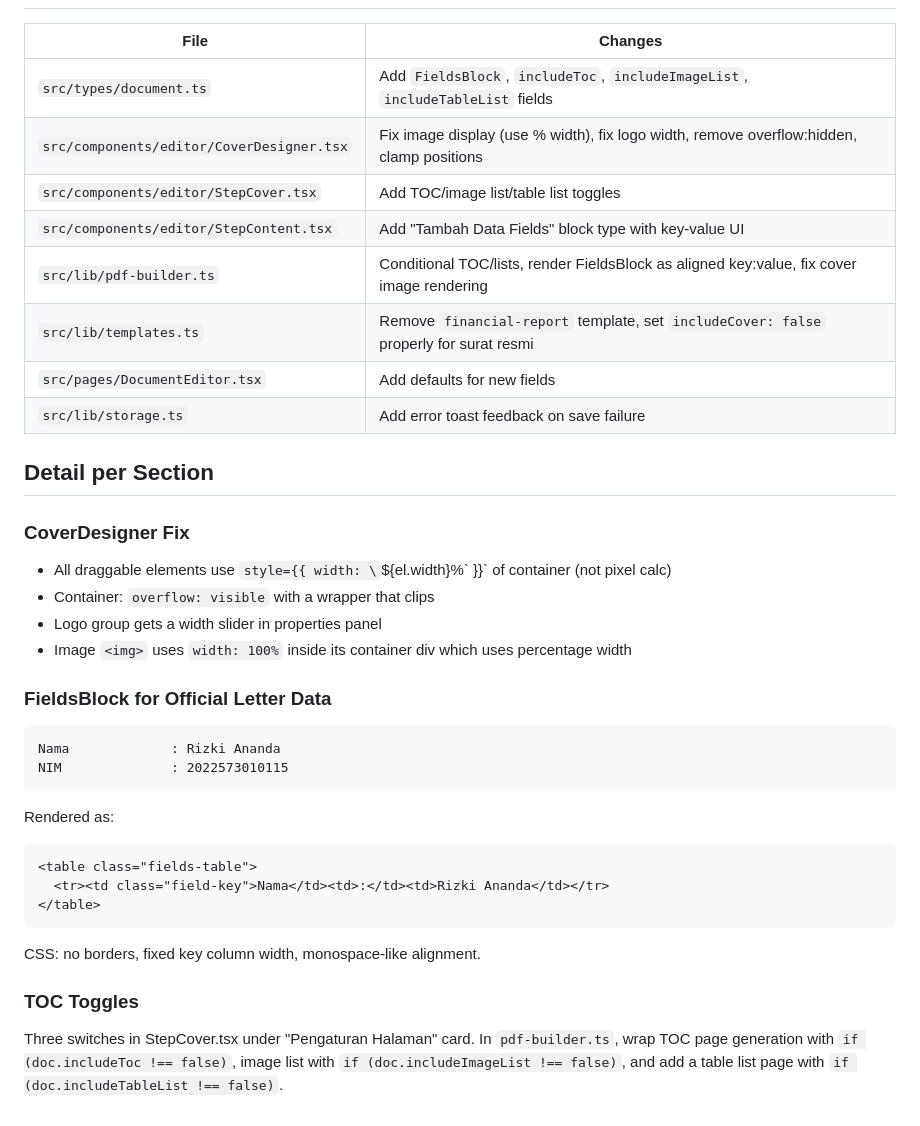
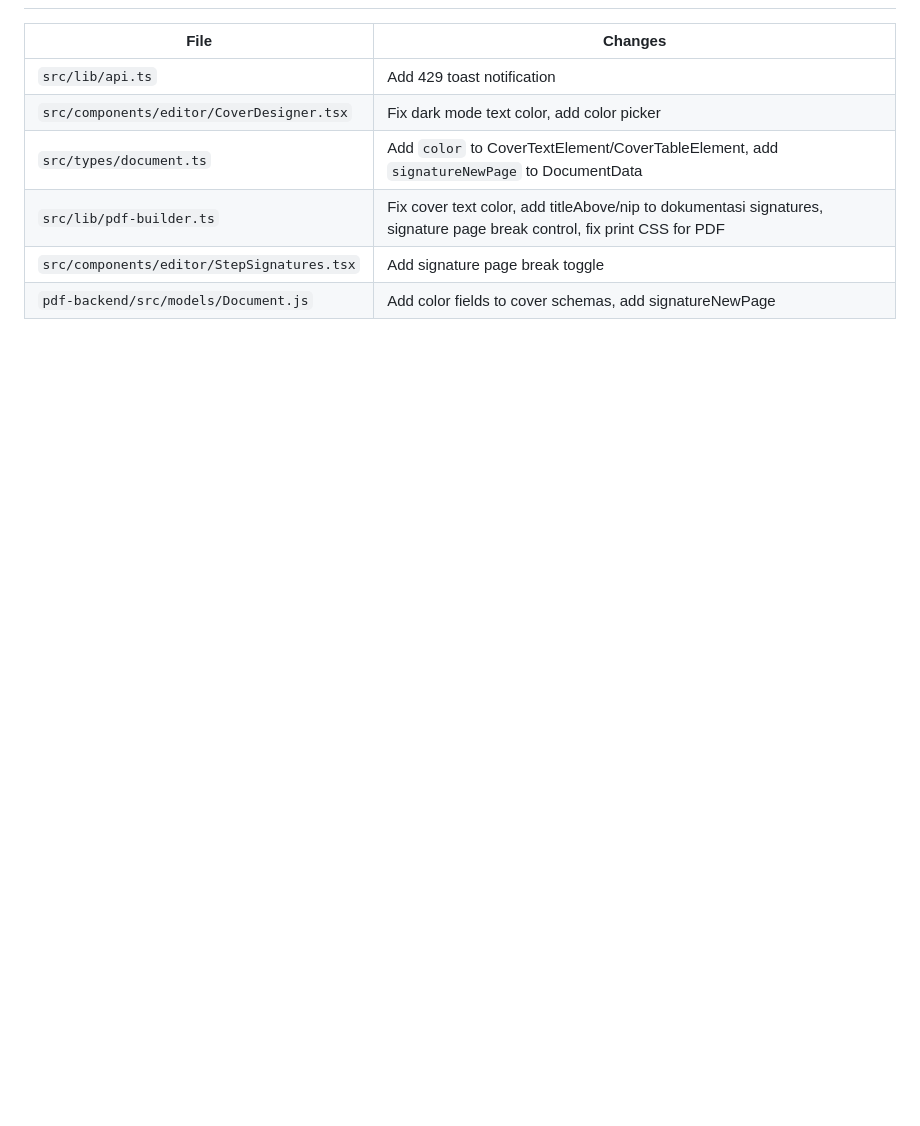
Before and after one commit to riskianand4/remix-of-remix-of-aceh-kos-nook, a Markdown page: .lovable/plan.md, the part around one of its changes. Rendered like a GitHub page; blank space fills up the shorter version.

````diff
--- a/.lovable/plan.md
+++ b/.lovable/plan.md
@@ -41,35 +60,9 @@ In `CoverDesigner.tsx`, change element rendering from pixel-based width (`el.wid
 
 | File | Changes |
 |------|---------|
-| `src/types/document.ts` | Add `FieldsBlock`, `includeToc`, `includeImageList`, `includeTableList` fields |
-| `src/components/editor/CoverDesigner.tsx` | Fix image display (use % width), fix logo width, remove overflow:hidden, clamp positions |
-| `src/components/editor/StepCover.tsx` | Add TOC/image list/table list toggles |
-| `src/components/editor/StepContent.tsx` | Add "Tambah Data Fields" block type with key-value UI |
-| `src/lib/pdf-builder.ts` | Conditional TOC/lists, render FieldsBlock as aligned key:value, fix cover image rendering |
-| `src/lib/templates.ts` | Remove `financial-report` template, set `includeCover: false` properly for surat resmi |
-| `src/pages/DocumentEditor.tsx` | Add defaults for new fields |
-| `src/lib/storage.ts` | Add error toast feedback on save failure |
-
-## Detail per Section
-
-### CoverDesigner Fix
-- All draggable elements use `style={{ width: \`${el.width}%\` }}` of container (not pixel calc)
-- Container: `overflow: visible` with a wrapper that clips
-- Logo group gets a width slider in properties panel
-- Image `<img>` uses `width: 100%` inside its container div which uses percentage width
-
-### FieldsBlock for Official Letter Data
-```
-Nama             : Rizki Ananda
-NIM              : 2022573010115
-```
-Rendered as:
-```html
-<table class="fields-table">
-  <tr><td class="field-key">Nama</td><td>:</td><td>Rizki Ananda</td></tr>
-</table>
-```
-CSS: no borders, fixed key column width, monospace-like alignment.
-
-### TOC Toggles
-Three switches in StepCover.tsx under "Pengaturan Halaman" card. In `pdf-builder.ts`, wrap TOC page generation with `if (doc.includeToc !== false)`, image list with `if (doc.includeImageList !== false)`, and add a table list page with `if (doc.includeTableList !== false)`.
+| `src/lib/api.ts` | Add 429 toast notification |
+| `src/components/editor/CoverDesigner.tsx` | Fix dark mode text color, add color picker |
+| `src/types/document.ts` | Add `color` to CoverTextElement/CoverTableElement, add `signatureNewPage` to DocumentData |
+| `src/lib/pdf-builder.ts` | Fix cover text color, add titleAbove/nip to dokumentasi signatures, signature page break control, fix print CSS for PDF |
+| `src/components/editor/StepSignatures.tsx` | Add signature page break toggle |
+| `pdf-backend/src/models/Document.js` | Add color fields to cover schemas, add signatureNewPage |
````
Also changed, not shown: other parts of .lovable/plan.md (+48 -29 lines).
